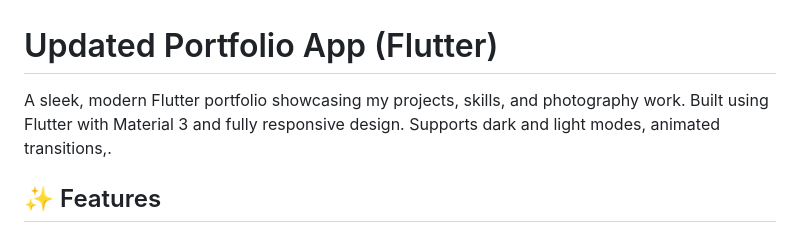
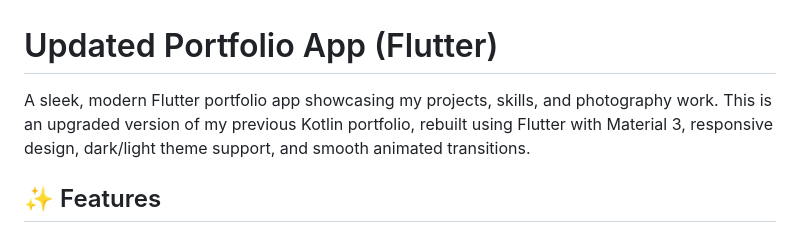
Before and after one commit to AryantKumar/Updated-portfolio, a Markdown page: README.md, the part around the change. Rendered like a GitHub page.

```diff
--- a/README.md
+++ b/README.md
@@ -1,6 +1,6 @@
 # Updated Portfolio App (Flutter)
 
-A sleek, modern Flutter portfolio showcasing my projects, skills, and photography work. Built using Flutter with Material 3 and fully responsive design. Supports dark and light modes, animated transitions,.
+A sleek, modern Flutter portfolio app showcasing my projects, skills, and photography work. This is an upgraded version of my previous Kotlin portfolio, rebuilt using Flutter with Material 3, responsive design, dark/light theme support, and smooth animated transitions.
 
 ## ✨ Features
 
```
